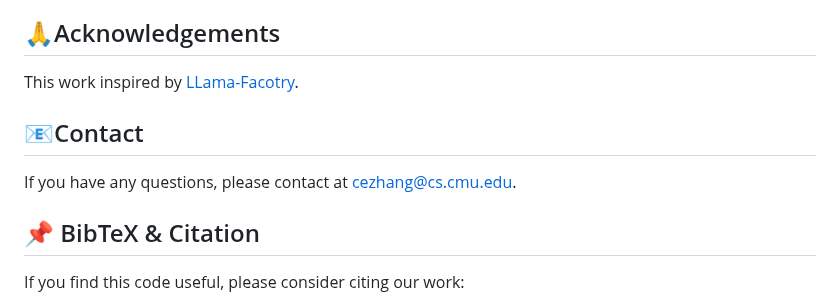
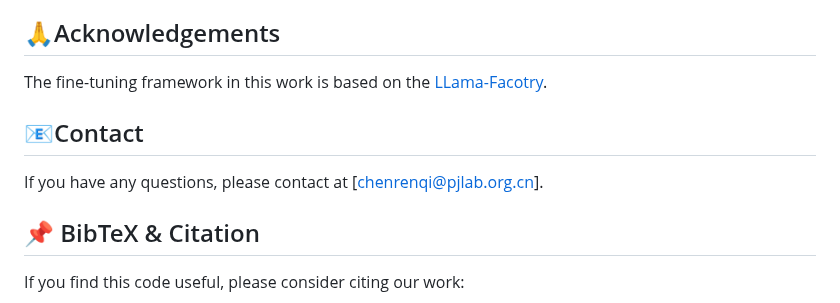
Before and after one commit to RenqiChen/The_Crop, a Markdown page: README.md, the part around the change. GitHub-like rendering.

```diff
--- a/README.md
+++ b/README.md
@@ -103,11 +103,11 @@ We include the code for generating these 20 corruptions in ``dataloaders/corrupt
 
 ## 🙏Acknowledgements
 
-This work inspired by [LLama-Facotry](https://github.com/hiyouga/LLaMA-Factory).
+The fine-tuning framework in this work is based on the [LLama-Facotry](https://github.com/hiyouga/LLaMA-Factory).
 
 ## 📧Contact
 
-If you have any questions, please  contact at [cezhang@cs.cmu.edu](mailto:cezhang@cs.cmu.edu).
+If you have any questions, please  contact at [chenrenqi@pjlab.org.cn].
 
 ## 📌 BibTeX & Citation
 
```
